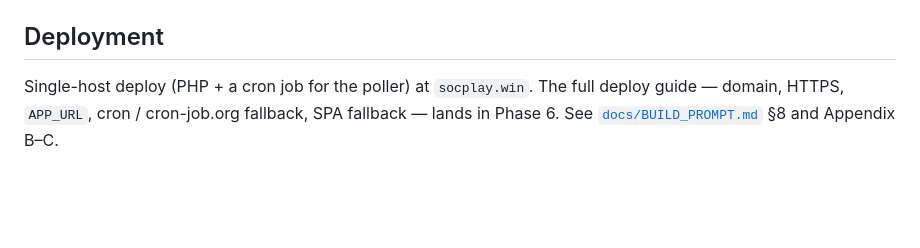
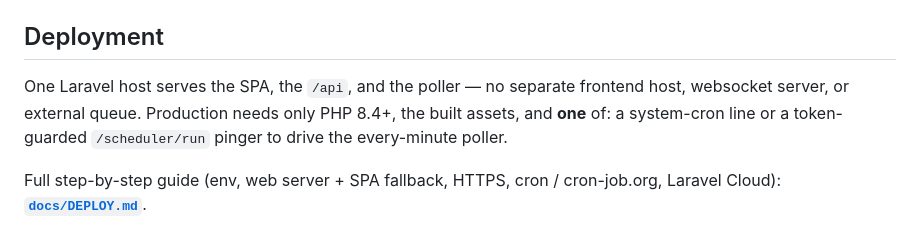
Before and after one commit to NaeemHaque/livegoal, a Markdown page: README.md, the part around the change. Rendered like a GitHub page; blank space fills up the shorter version.

Commit message:
docs: single-host deploy guide + README deployment section

```diff
--- a/README.md
+++ b/README.md
@@ -89,6 +89,9 @@ into `dev` via a pull request (CI: `.github/workflows/pr-checks.yml`). See [`doc
 
 ## Deployment
 
-Single-host deploy (PHP + a cron job for the poller) at `socplay.win`. The full deploy guide — domain,
-HTTPS, `APP_URL`, cron / cron-job.org fallback, SPA fallback — lands in Phase 6. See
-[`docs/BUILD_PROMPT.md`](docs/BUILD_PROMPT.md) §8 and Appendix B–C.
+One Laravel host serves the SPA, the `/api`, and the poller — no separate frontend host, websocket server, or
+external queue. Production needs only PHP 8.4+, the built assets, and **one** of: a system-cron line or a
+token-guarded `/scheduler/run` pinger to drive the every-minute poller.
+
+Full step-by-step guide (env, web server + SPA fallback, HTTPS, cron / cron-job.org, Laravel Cloud):
+**[`docs/DEPLOY.md`](docs/DEPLOY.md)**.
```
Also changed, not shown: docs/DEPLOY.md (added, +137 -0 lines).
